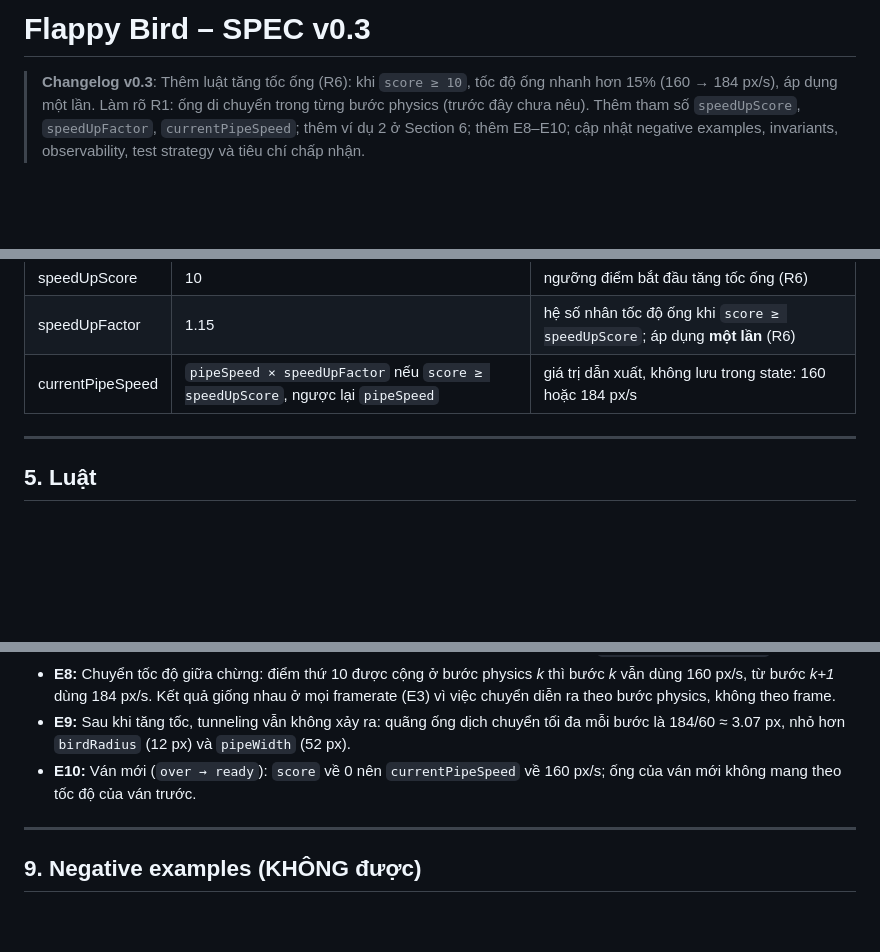
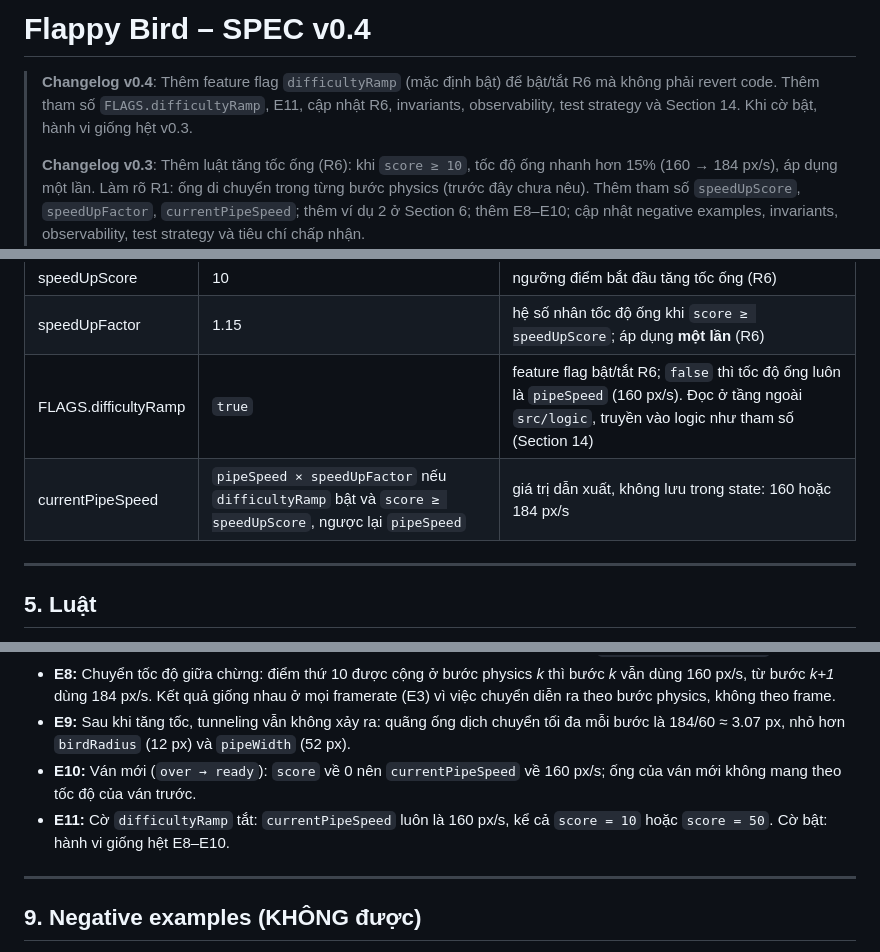
Before and after one commit to nhatsinh92/flappy, a Markdown page: SPEC.md, 3 parts joined by grey strips. GitHub-like rendering; blank space fills up the shorter version.

```diff
--- a/SPEC.md
+++ b/SPEC.md
@@ -1,5 +1,7 @@
-# Flappy Bird – SPEC v0.3
+# Flappy Bird – SPEC v0.4
 
+> **Changelog v0.4**: Thêm feature flag `difficultyRamp` (mặc định bật) để bật/tắt R6 mà không phải revert code. Thêm tham số `FLAGS.difficultyRamp`, E11, cập nhật R6, invariants, observability, test strategy và Section 14. Khi cờ bật, hành vi giống hệt v0.3.
+>
 > **Changelog v0.3**: Thêm luật tăng tốc ống (R6): khi `score ≥ 10`, tốc độ ống nhanh hơn 15% (160 → 184 px/s), áp dụng một lần. Làm rõ R1: ống di chuyển trong từng bước physics (trước đây chưa nêu). Thêm tham số `speedUpScore`, `speedUpFactor`, `currentPipeSpeed`; thêm ví dụ 2 ở Section 6; thêm E8–E10; cập nhật negative examples, invariants, observability, test strategy và tiêu chí chấp nhận.
 >
 > **Changelog v0.2**: Tích hợp quyết định kiến trúc từ ADR-001 (fixed timestep) và ADR-002 (Canvas thuần); thêm R5; thêm `accumulator` vào State; sửa lỗi ví dụ Section 6 (semi-implicit Euler); thêm Section 14 Architecture.
@@ -68,7 +70,8 @@ interface GameState {
 | firstPipeX | 400 px | x của ống đầu tiên khi spawn |
 | speedUpScore | 10 | ngưỡng điểm bắt đầu tăng tốc ống (R6) |
 | speedUpFactor | 1.15 | hệ số nhân tốc độ ống khi `score ≥ speedUpScore`; áp dụng **một lần** (R6) |
-| currentPipeSpeed | `pipeSpeed × speedUpFactor` nếu `score ≥ speedUpScore`, ngược lại `pipeSpeed` | giá trị dẫn xuất, không lưu trong state: 160 hoặc 184 px/s |
+| FLAGS.difficultyRamp | `true` | feature flag bật/tắt R6; `false` thì tốc độ ống luôn là `pipeSpeed` (160 px/s). Đọc ở tầng ngoài `src/logic`, truyền vào logic như tham số (Section 14) |
+| currentPipeSpeed | `pipeSpeed × speedUpFactor` nếu `difficultyRamp` bật và `score ≥ speedUpScore`, ngược lại `pipeSpeed` | giá trị dẫn xuất, không lưu trong state: 160 hoặc 184 px/s |
 
 ---
 
@@ -154,6 +160,7 @@ interface GameState {
 - **E8:** Chuyển tốc độ giữa chừng: điểm thứ 10 được cộng ở bước physics *k* thì bước *k* vẫn dùng 160 px/s, từ bước *k+1* dùng 184 px/s. Kết quả giống nhau ở mọi framerate (E3) vì việc chuyển diễn ra theo bước physics, không theo frame.
 - **E9:** Sau khi tăng tốc, tunneling vẫn không xảy ra: quãng ống dịch chuyển tối đa mỗi bước là 184/60 ≈ 3.07 px, nhỏ hơn `birdRadius` (12 px) và `pipeWidth` (52 px).
 - **E10:** Ván mới (`over → ready`): `score` về 0 nên `currentPipeSpeed` về 160 px/s; ống của ván mới không mang theo tốc độ của ván trước.
+- **E11:** Cờ `difficultyRamp` tắt: `currentPipeSpeed` luôn là 160 px/s, kể cả `score = 10` hoặc `score = 50`. Cờ bật: hành vi giống hệt E8–E10.
 
 ---
 
```
Also changed, not shown: other parts of SPEC.md (+17 -5 lines).
